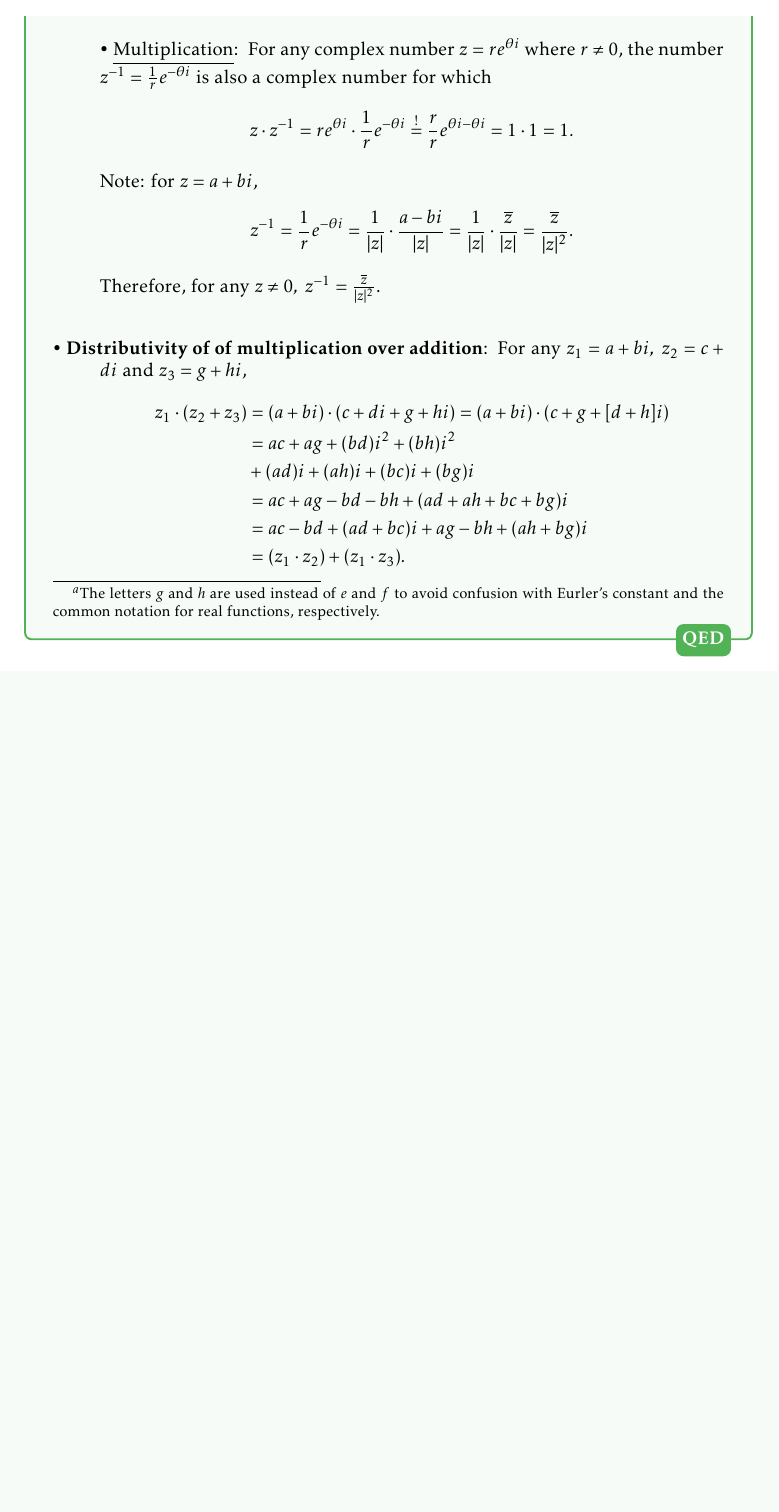
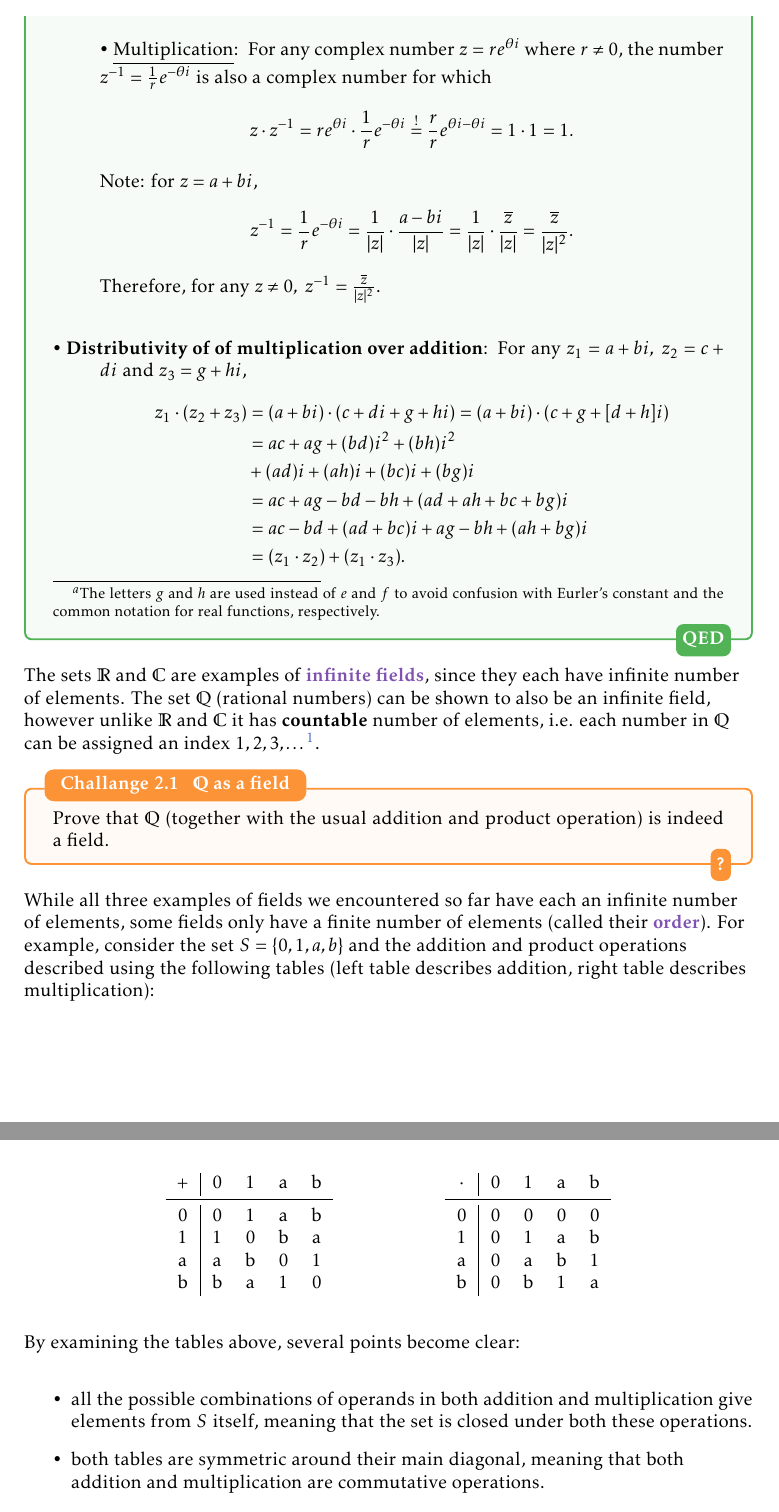
Before and after one commit to pelegs/maths_book, a LaTeX thesis (bookmain.tex, which reads chapters/linear_algebra_rigorous/fields.tex): part of page 59 of 59 before the commit and two parts of pages 59 and 60 of 60 after it, the two joined at a grey line, cut so that both start at the same text, the shorter picture padded with empty space. The pictures show the PDF file bookmain.pdf that the author committed with the source.

Commit message:
Started work on finite fields

```diff
--- a/chapters/linear_algebra_rigorous/fields.tex
+++ b/chapters/linear_algebra_rigorous/fields.tex
@@ -153,3 +153,13 @@ We leave the proof of \autoref{theorem:R as a field} to the reader, as it is pre
 \end{proof}
 
 The sets $\mathbb{R}$ and $\mathbb{C}$ are examples of \emph{infinite fields}, since they each have infinite number of elements. The set $\mathbb{Q}$ (rational numbers) can be shown to also be an infinite field, however unlike $\mathbb{R}$ and $\mathbb{C}$ it has \textbf{countable} number of elements, i.e. each number in $\mathbb{Q}$ can be assigned an index $1,2,3,\dots$\footnote{For proof, see \ldots}.
+
+\begin{challange}{$\bm{\mathbb{Q}}$ as a field}{Q as a field}
+	Prove that $\mathbb{Q}$ (together with the usual addition and product operation) is indeed a field.
+\end{challange}
+
+While all three examples of fields we encountered so far have each an infinite number of elements, some fields only have a finite number of elements (called their \emph{order}). For example, consider the set $S=\{0,1,a,b\}$ and the addition and product operations described using the following tables (left table describes addition, right table describes multiplication):
+
+\centering
+\begin{tabular}[]{c|cccc}
+	+ & 0 & 1 & a & b\\
@@ -155,0 +178,8 @@ The sets $\mathbb{R}$ and $\mathbb{C}$ are examples of \emph{infinite fields}, s
+	b & 0 & b & 1 & a\\
+\end{tabular}
+
+\flushleft
+By examining the tables above, several points become clear:
+\begin{itemize}
+	\item all the possible combinations of operands in both addition and multiplication give elements from $S$ itself, meaning that the set is closed under both these operations.
+	\item both tables are symmetric around their main diagonal, meaning that both addition and multiplication are commutative operations.
@@ -155,0 +190,5 @@ The sets $\mathbb{R}$ and $\mathbb{C}$ are examples of \emph{infinite fields}, s
+\end{itemize}
+
+We therefore only need to prove two points to show that $S$ is a field together with the operations described by the above tables: associativity of both operations and distributivity of multiplication over addition. We leave these proofs as a challange to the reader. Such a field is sometime denoted as $\mathbb{F}_{4}$. There are, of course, infinitely many finite fields.
+
+Another example of finite fields are sets of integers wich have the form $\{0,1,2,3,\dots,n\}$ where $n$ is a prime, together with \emph{modular addition} and \emph{modular product}. Modular arithmetics is similar to hours, minutes or seconds on a clock: if the time now is 11am (11:00 in 24-hour format), then the time 3 hours from now will be 2pm
```
Also changed, not shown: bookmain.pdf, chapters/linear_algebra_rigorous/fields.tex (16 more changed lines), 3 other files.
